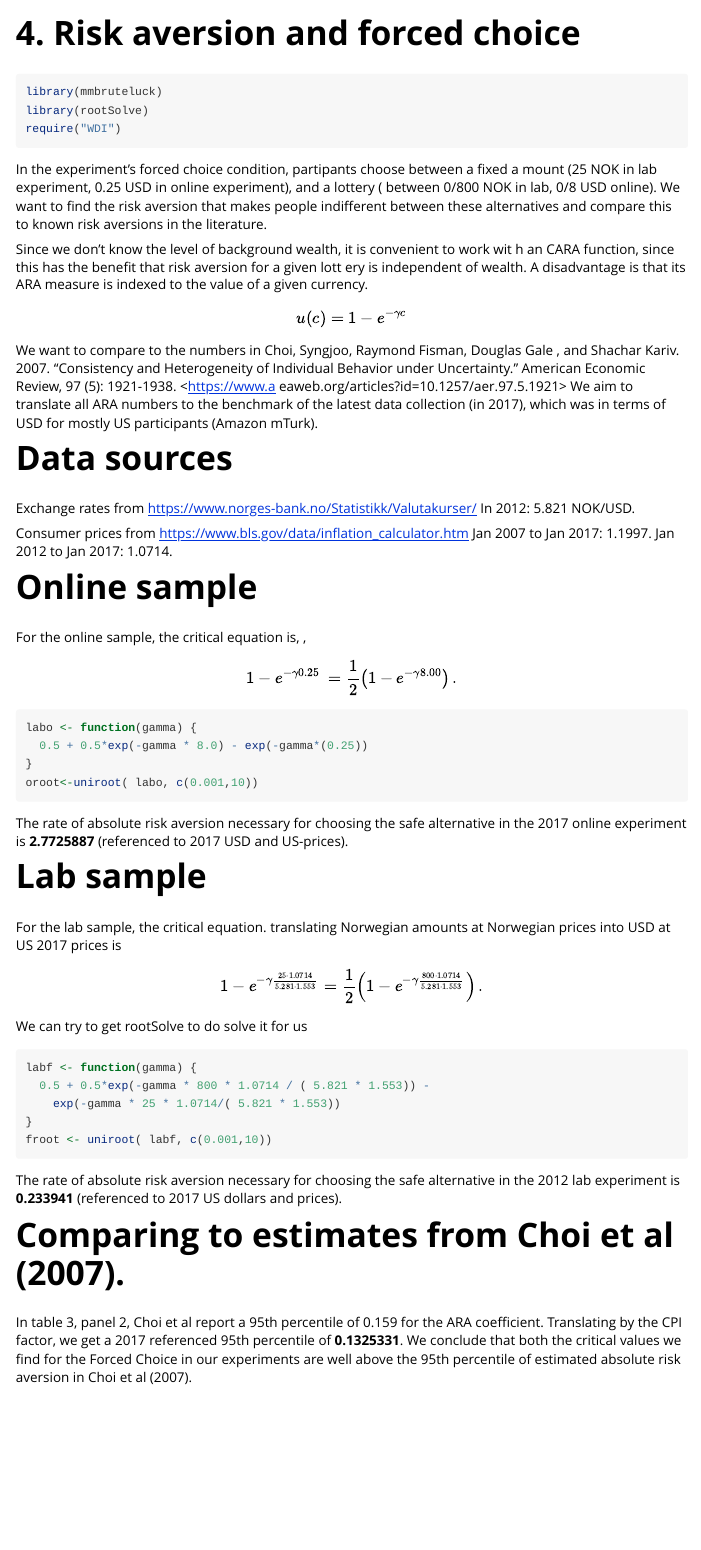
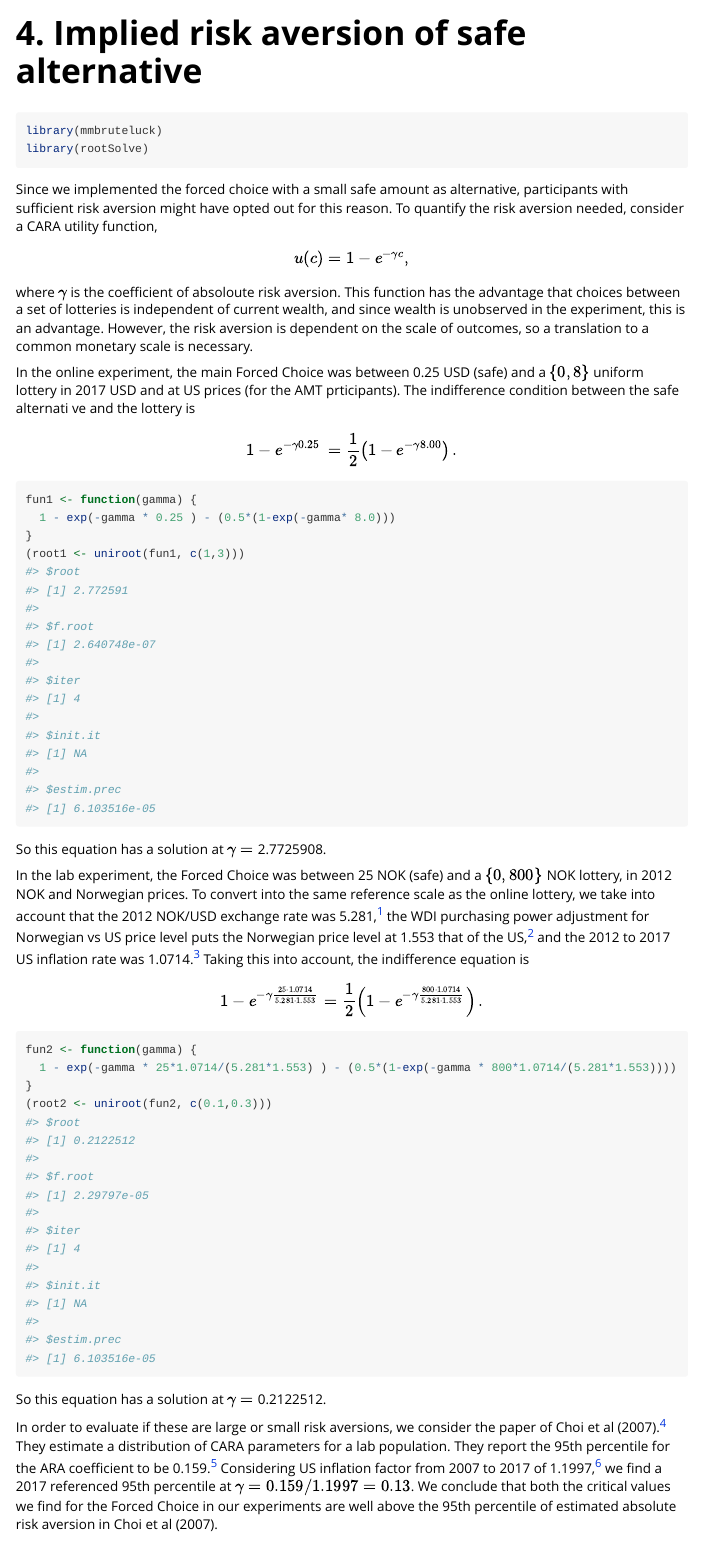
Before and after one commit to FAIR-NHH/mmbruteluck, an R Markdown document (vignettes/risk-aversion.Rmd): the page in a window 1100 px wide, from its top. Rendered offline with R 4.5, knitr and Pandoc, with nearby package versions.

Commit message:
Update to the newest risk aversion text.

````diff
--- a/vignettes/risk-aversion.Rmd
+++ b/vignettes/risk-aversion.Rmd
@@ -1,5 +1,5 @@
 ---
-title: "4. Risk aversion and forced choice"
+title: "4. Implied risk aversion of safe alternative"
 output: rmarkdown::html_vignette
 vignette: >
   %\VignetteIndexEntry{risk-aversion}
@@ -17,75 +17,64 @@ knitr::opts_chunk$set(
 ```{r setup}
 library(mmbruteluck)
 library(rootSolve)
-require("WDI")
 ```
 
-In the experiment's forced choice condition, partipants choose between a fixed a
-mount (25 NOK in lab experiment, 0.25 USD in online experiment), and a lottery (
-between 0/800 NOK in lab, 0/8 USD online).
-We want to find the risk aversion that makes people indifferent between these
-alternatives and compare this to known risk aversions in the literature.
+Since we implemented the forced choice with a small safe amount as alternative,
+participants with sufficient risk aversion might have opted out for this reason.
+To quantify the risk aversion needed, consider a CARA utility function,
+$$ u(c) = 1 - e^{-\gamma c},$$
+where $\gamma$ is the coefficient of absoloute risk aversion.  This
+function has the advantage that choices between a set of lotteries is
+independent of current wealth, and since wealth is unobserved in the
+experiment, this is an advantage. However, the risk aversion is
+dependent on the scale of outcomes, so a translation to a common
+monetary scale is necessary.
 
-Since we don't know the level of background wealth, it is convenient to work wit
-h
-an CARA function, since this has the benefit that risk aversion for a given lott
-ery is
-independent of wealth. A disadvantage is that its ARA measure is indexed to the
-value of
-a given currency.
+In the online experiment, the main Forced Choice was between 0.25 USD
+(safe) and a $\{0,8\}$ uniform lottery in 2017 USD and at US prices
+(for the AMT prticipants). The indifference condition between the safe alternati
+ve
+and the lottery is
+$$ 1 - e^{-\gamma 0.25\ } = \frac{1}{2}\left(1 - e^{-\gamma 8.00} \right).$$
+```{r}
+fun1 <- function(gamma) {
+  1 - exp(-gamma * 0.25 ) - (0.5*(1-exp(-gamma* 8.0)))
+}
+(root1 <- uniroot(fun1, c(1,3)))
+```
+So this equation has a solution at $\gamma=$ `r root1$root`.
 
-$$ u(c) = 1 - e^{- \gamma c}$$
+In the lab experiment, the Forced Choice was between 25 NOK (safe) and
+a $\{0,800\}$ NOK lottery, in 2012 NOK and Norwegian prices. To
+convert into the same reference scale as the online lottery, we take
+into account that the 2012 NOK/USD exchange rate was
+5.281,[^1]
+  the WDI purchasing power adjustment for Norwegian vs US price level
+  puts the Norwegian price level at 1.553 that of the
+  US,[^2]
+and the 2012 to 2017 US inflation rate was 1.0714.[^3]
+Taking this into account, the indifference equation is
+$$ 1 - e^{-\gamma \frac{25\cdot 1.0714}{5.281\cdot 1.553}} =
+\frac{1}{2}\left(1 - e^{-\gamma \frac{800\cdot 1.0714}{5.281\cdot
+      1.553}} \right).
+$$
 
-We want to compare to the numbers in Choi, Syngjoo, Raymond Fisman, Douglas Gale
-, and Shachar Kariv. 2007. "Consistency and Heterogeneity of Individual Behavior
- under Uncertainty." American Economic Review, 97 (5): 1921-1938. <https://www.a
-eaweb.org/articles?id=10.1257/aer.97.5.1921> We aim
-to translate all ARA numbers to the benchmark of the latest data collection (in
-2017), which
-was in terms of USD for mostly US participants (Amazon mTurk).
+```{r}
+fun2 <- function(gamma) {
+  1 - exp(-gamma * 25*1.0714/(5.281*1.553) ) - (0.5*(1-exp(-gamma * 800*1.0714/(5.281*1.553))))
+}
+(root2 <- uniroot(fun2, c(0.1,0.3)))
+```
+So this equation has a solution at $\gamma=$ `r root2$root`.
+
+In order to evaluate if these are large or small risk aversions, we consider
+the paper of Choi et al (2007).[^4] They estimate a distribution of CARA parameters
+for a lab population. They report the 95th percentile for the ARA coefficient
+to be 0.159.[^5]
+ Considering US inflation factor from 2007 to 2017 of 1.1997,[^6]
+we find a 2017 referenced 95th percentile at $\gamma=0.159/1.1997=0.13$. We conclude
+that both the critical values we find for the Forced Choice in our experiments
+are well above the 95th percentile of estimated absolute risk aversion
+in Choi et al (2007).
 
 
-# Data sources
-Exchange rates from <https://www.norges-bank.no/Statistikk/Valutakurser/>
-In 2012: 5.821 NOK/USD.
-
-Consumer prices from <https://www.bls.gov/data/inflation_calculator.htm>
-Jan 2007 to Jan 2017: 1.1997.
-Jan 2012 to Jan 2017: 1.0714.
-
-# Online sample
-For the online sample, the critical equation is, ,
-$$ 1 - e^{-\gamma 0.25\ } = \frac{1}{2}\left(1 - e^{-\gamma 8.00} \right).$$
-```{r}
-labo <- function(gamma) {
-  0.5 + 0.5*exp(-gamma * 8.0) - exp(-gamma*(0.25))
-}
-oroot<-uniroot( labo, c(0.001,10))
-```
-The rate of absolute risk aversion necessary for choosing the safe alternative
-in the 2017 online experiment is **`r oroot$root`** (referenced to 2017 USD and US-prices).
-
-# Lab sample
-
-For the lab sample, the critical equation. translating Norwegian amounts at Norwegian
-prices into USD at US 2017 prices is
-$$ 1 - e^{-\gamma \frac{25\cdot 1.0714}{5.281\cdot 1.553}} =
-\frac{1}{2}\left(1 - e^{-\gamma \frac{800\cdot 1.0714}{5.281\cdot 1.553}} \right).$$
-We can try to get rootSolve to do solve it for us
-```{r}
-labf <- function(gamma) {
-  0.5 + 0.5*exp(-gamma * 800 * 1.0714 / ( 5.821 * 1.553)) -
-    exp(-gamma * 25 * 1.0714/( 5.821 * 1.553))
-}
-froot <- uniroot( labf, c(0.001,10))
-```
-The rate of absolute risk aversion necessary for choosing the safe alternative
-in the 2012 lab experiment is **`r froot$root`** (referenced to 2017 US dollars and prices).
-
-# Comparing to estimates from Choi et al (2007).
-In table 3, panel 2, Choi et al report a 95th percentile of 0.159 for the
-ARA coefficient. Translating by the CPI factor, we get a 2017 referenced
-95th percentile of **`r 0.159/1.1997`**. We conclude that both the
-critical values we find for the Forced Choice in our experiments are
-well above the 95th percentile of estimated absolute risk aversion
-in Choi et al (2007).
````
Also changed, not shown: graphs/control_earnings.pdf, graphs/histograms_kantar.pdf, graphs/histograms_kantar_wd.pdf, graphs/histograms_lab.pdf, graphs/mean_ineq_nothing_kantar.pdf, graphs/mean_ineq_nothing_kantar_wd.pdf, graphs/mean_ineq_nothing_lab.pdf, graphs/mean_ineq_nothing_robust_kantar.pdf, vignettes/risk-aversion.Rmd (9 more changed lines).
